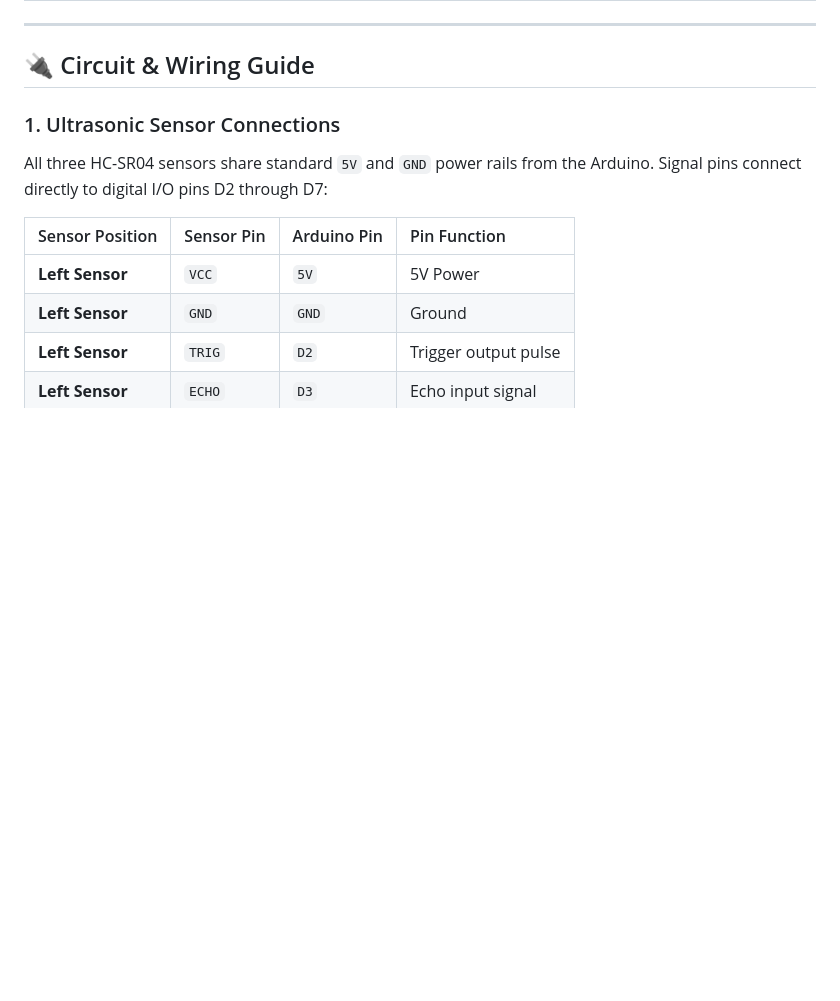
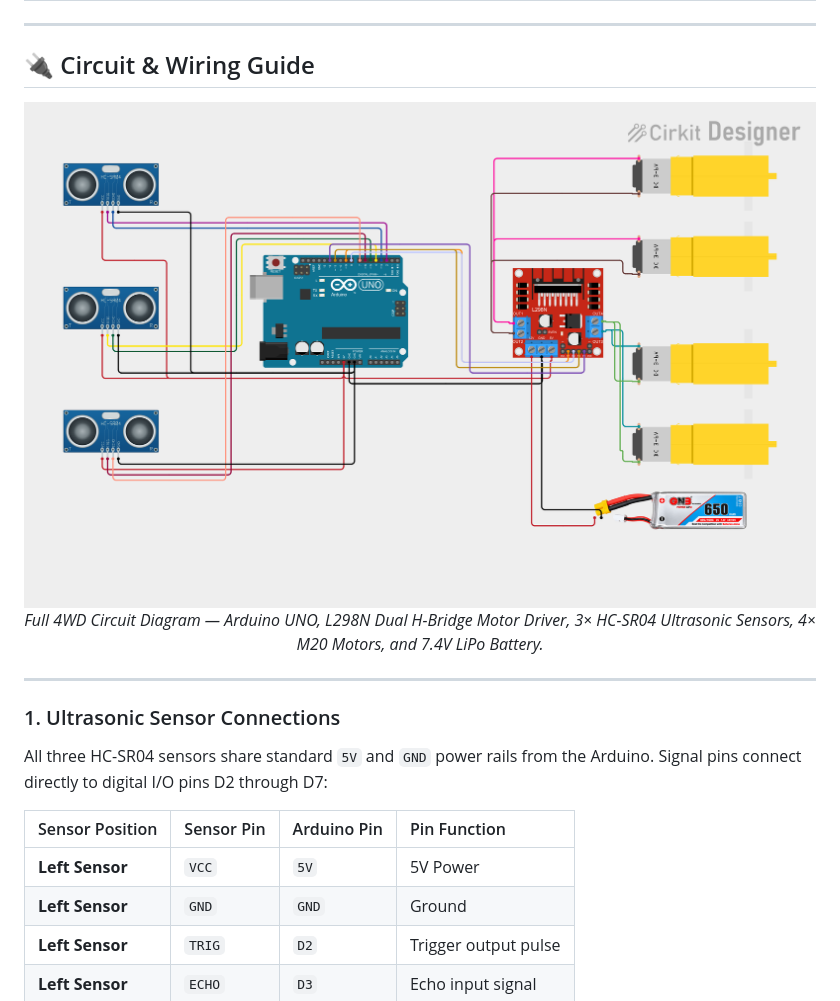
Before and after one commit to Creativekhan123/Racerbot-Guidance, a Markdown page: README.md, the part around the change. Drawn GitHub-style; pictures changed too: circuit_image.png (added); blank space fills up the shorter version.

Commit message:
Replace circuit diagram with new 4WD L298N wiring schematic

```diff
--- a/README.md
+++ b/README.md
@@ -131,6 +131,13 @@ This repository includes a **complete, standalone interactive documentation webp
 ---
 
 ## 🔌 Circuit & Wiring Guide
+
+<div align="center">
+  <img src="circuit_image.png" alt="Autonomous Racer Robot 4WD Circuit Diagram" width="850" style="border-radius: 10px; box-shadow: 0 4px 20px rgba(0,0,0,0.15);" />
+  <p><em>Full 4WD Circuit Diagram — Arduino UNO, L298N Dual H-Bridge Motor Driver, 3× HC-SR04 Ultrasonic Sensors, 4× M20 Motors, and 7.4V LiPo Battery.</em></p>
+</div>
+
+---
 
 ### 1. Ultrasonic Sensor Connections
 
```
Also changed, not shown: circuit_diagram.jpg (added), 2 other files.
